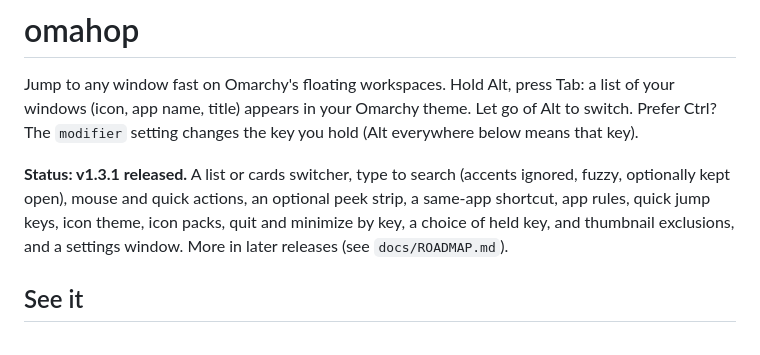
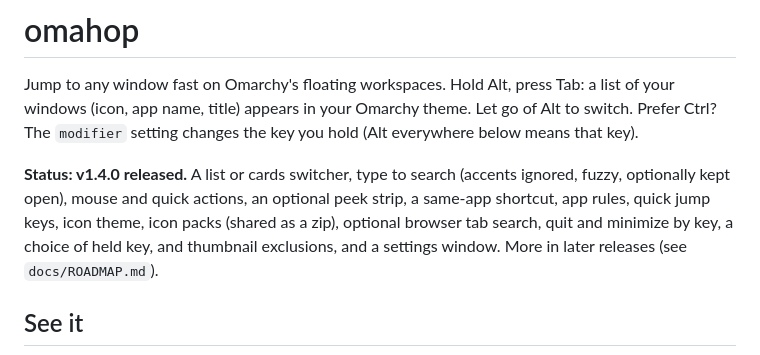
Before and after one commit to felipecpaiva/omahop, a Markdown page: README.md, the part around the change. GitHub-like rendering.

Commit message:
Release v1.4.0: notes, gif, status

```diff
--- a/README.md
+++ b/README.md
@@ -11,7 +11,7 @@
 
 Jump to any window fast on Omarchy's floating workspaces. Hold Alt, press Tab: a list of your windows (icon, app name, title) appears in your Omarchy theme. Let go of Alt to switch. Prefer Ctrl? The `modifier` setting changes the key you hold (Alt everywhere below means that key).
 
-**Status: v1.3.1 released.** A list or cards switcher, type to search (accents ignored, fuzzy, optionally kept open), mouse and quick actions, an optional peek strip, a same-app shortcut, app rules, quick jump keys, icon theme, icon packs, quit and minimize by key, a choice of held key, and thumbnail exclusions, and a settings window. More in later releases (see `docs/ROADMAP.md`).
+**Status: v1.4.0 released.** A list or cards switcher, type to search (accents ignored, fuzzy, optionally kept open), mouse and quick actions, an optional peek strip, a same-app shortcut, app rules, quick jump keys, icon theme, icon packs (shared as a zip), optional browser tab search, quit and minimize by key, a choice of held key, and thumbnail exclusions, and a settings window. More in later releases (see `docs/ROADMAP.md`).
 
 ## See it
 
```
Also changed, not shown: docs/ROADMAP.md (+1 -2 lines), docs/releases/v1.4.0.md (added, +18 -0 lines), docs/releases/media/v1.4.0-tabs.gif (added), 1 other file.
